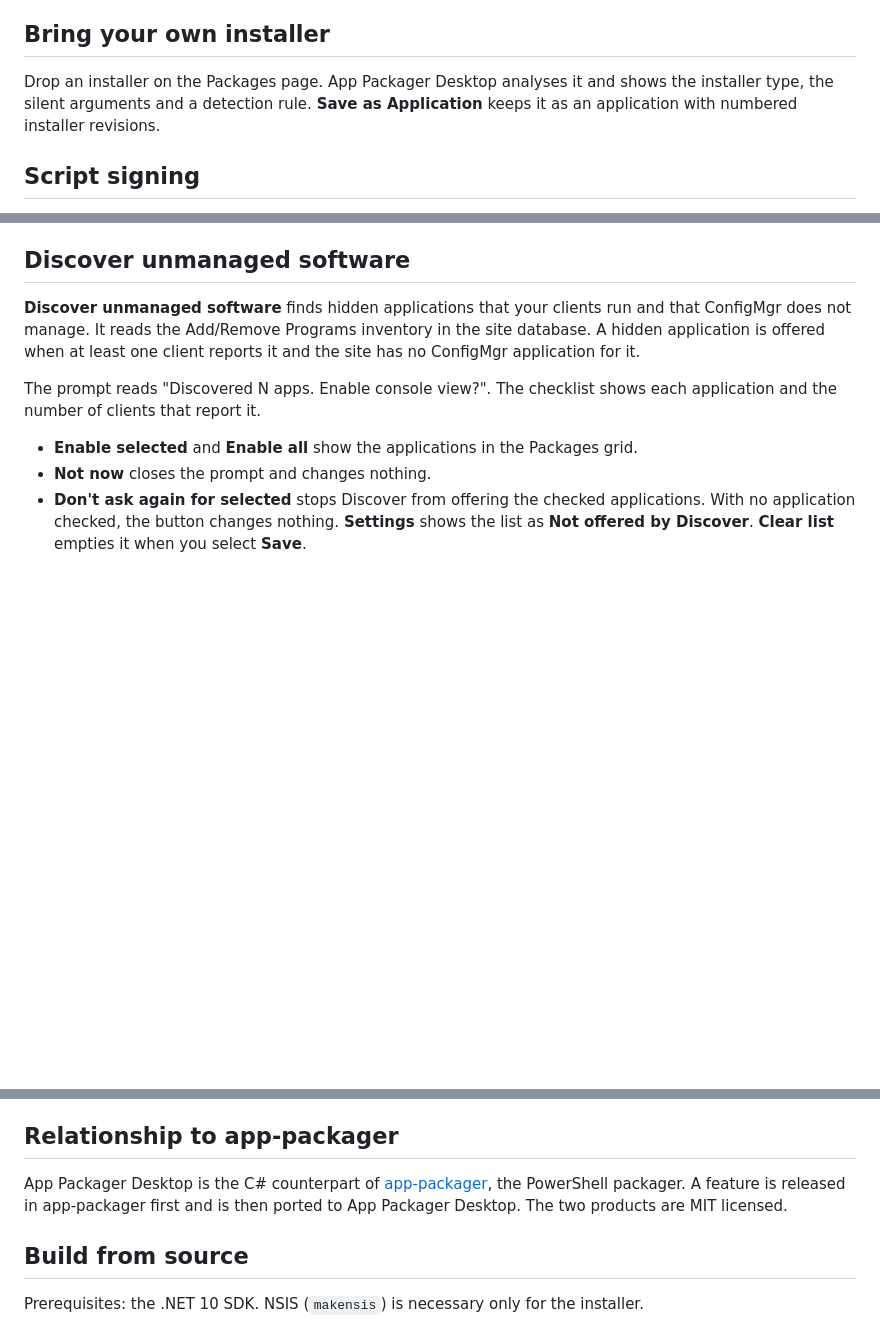
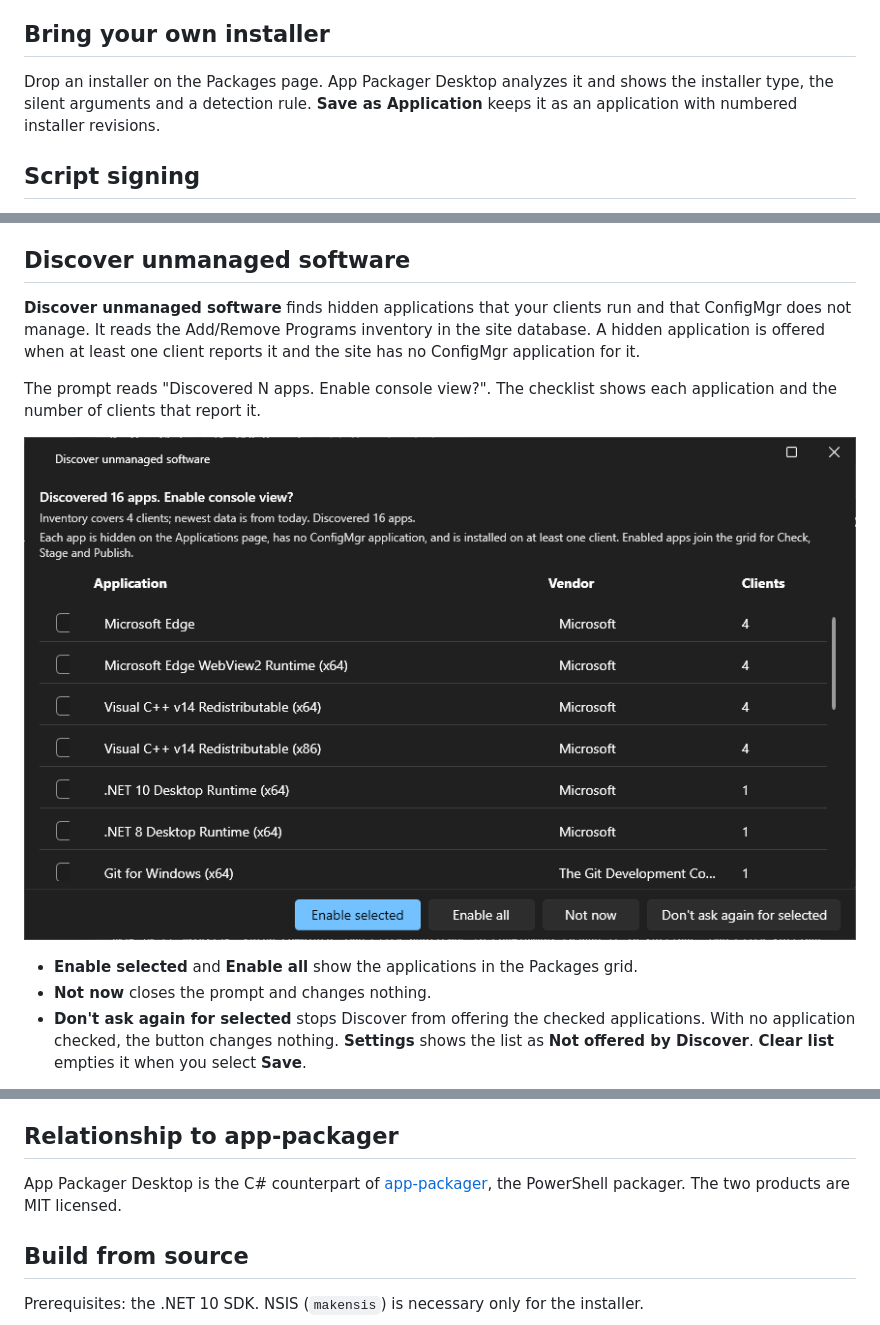
Before and after one commit to jasonulbright/app-packager-desktop, a Markdown page: README.md, 3 parts joined by grey strips. Drawn GitHub-style; pictures changed too: docs/images/discover.png (added); blank space fills up the shorter version.

```diff
--- a/README.md
+++ b/README.md
@@ -69,7 +69,7 @@ The Workbench is the editor for one application. A definition supplies the defau
 
 ## Bring your own installer
 
-Drop an installer on the Packages page. App Packager Desktop analyses it and shows the installer type, the silent arguments and a detection rule. **Save as Application** keeps it as an application with numbered installer revisions.
+Drop an installer on the Packages page. App Packager Desktop analyzes it and shows the installer type, the silent arguments and a detection rule. **Save as Application** keeps it as an application with numbered installer revisions.
 
 ## Script signing
 
@@ -92,6 +92,8 @@ The plan shows `WSUS: not supported` for an application whose definition declare
 **Discover unmanaged software** finds hidden applications that your clients run and that ConfigMgr does not manage. It reads the Add/Remove Programs inventory in the site database. A hidden application is offered when at least one client reports it and the site has no ConfigMgr application for it.
 
 The prompt reads "Discovered N apps. Enable console view?". The checklist shows each application and the number of clients that report it.
+
+![The Discover unmanaged software prompt with the application, vendor and client count of each discovered application](docs/images/discover.png)
 
 - **Enable selected** and **Enable all** show the applications in the Packages grid.
 - **Not now** closes the prompt and changes nothing.
@@ -227,7 +229,7 @@ The CVE lookup, the CVE reports, the command-line CVE report run, the ConfigMgr
 
 ## Relationship to app-packager
 
-App Packager Desktop is the C# counterpart of [app-packager](https://github.com/jasonulbright/app-packager), the PowerShell packager. A feature is released in app-packager first and is then ported to App Packager Desktop. The two products are MIT licensed.
+App Packager Desktop is the C# counterpart of [app-packager](https://github.com/jasonulbright/app-packager), the PowerShell packager. The two products are MIT licensed.
 
 ## Build from source
 
```
Also changed, not shown: other parts of README.md (+1 -1 lines), RELEASING.md (+0 -4 lines), docs/deployment-behavior.md (+19 -12 lines), 8 other files.
